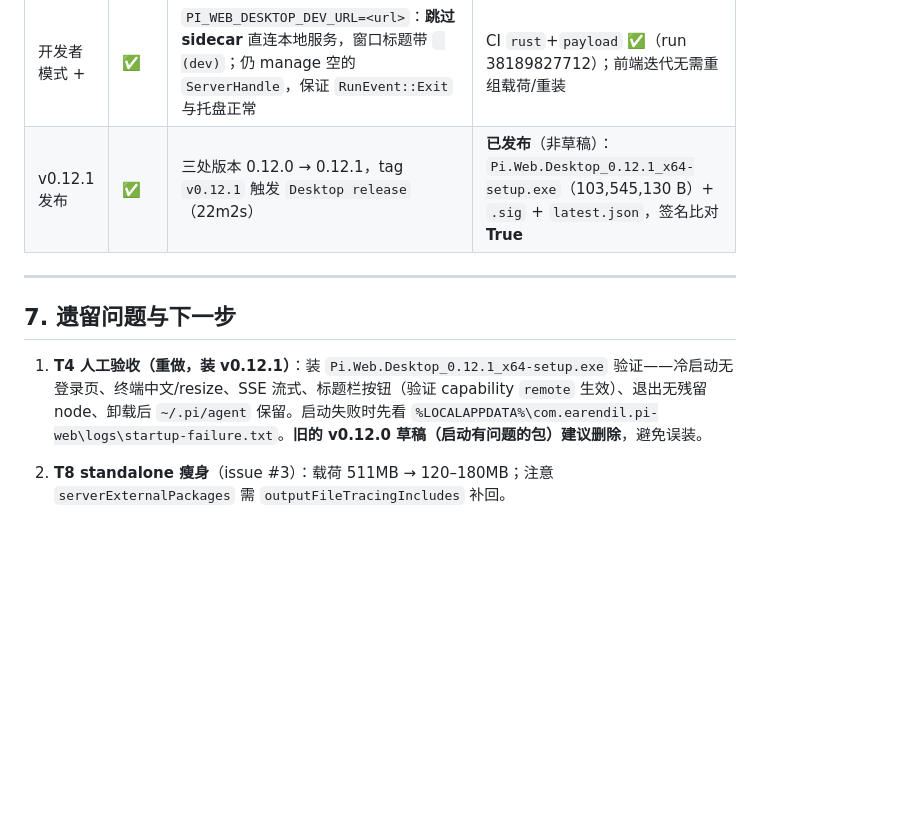
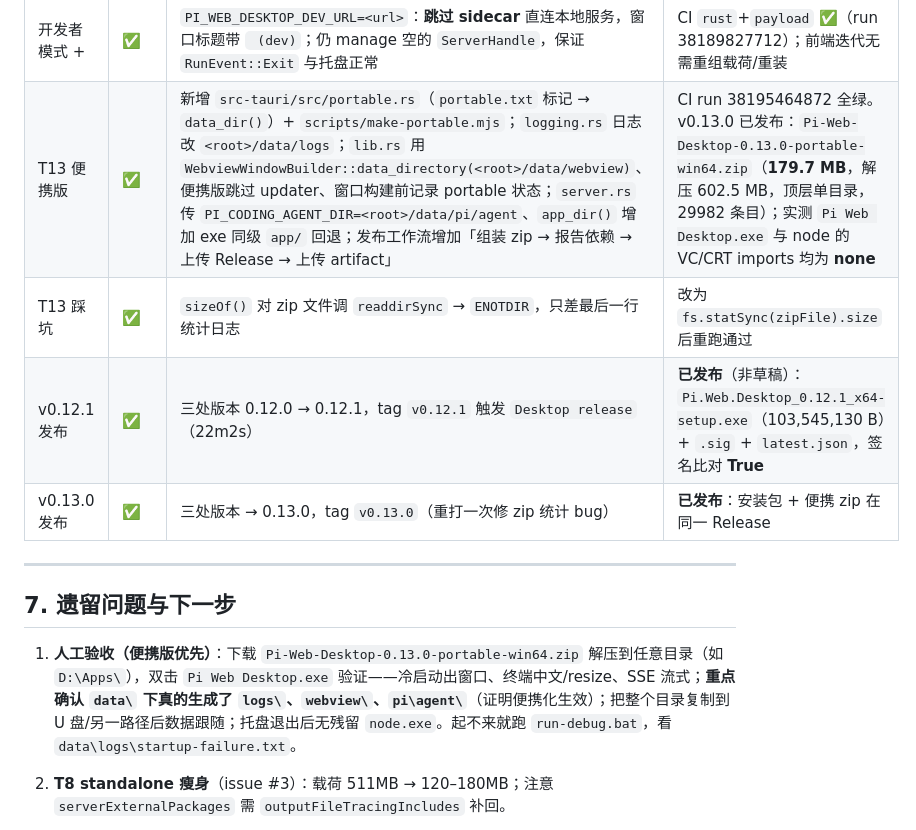
Before and after one commit to Jiaocha/pi-web-desktop, a Markdown page: PLAN.md, the part around the change. GitHub-like rendering; blank space fills up the shorter version.

Commit message:
docs(plan): record T13 portable build and the v0.13.0 release

```diff
--- a/PLAN.md
+++ b/PLAN.md
@@ -231,13 +231,16 @@
 | 失败可诊断 | ✅ | 新增 `src-tauri/src/logging.rs`：`ServerLog` 环形缓冲（500 行）+ 落盘 `<app data>/logs/desktop.log`；`lib.rs` 新增 `boot()` / `report_failure()`：失败时写 `logs/startup-failure.txt`、用记事本打开并打开日志目录；`wait_until_ready` 子进程提前退出即带上退出码与输出尾部快速失败 | 静默退出问题消除 |
 | 开发者模式 | ✅ | `tray.rs` 托盘新增「开发者工具」（`window.open_devtools()`）与「打开日志目录」；`Cargo.toml` 启用 tauri `devtools` feature（release 也可用）；`PI_WEB_DESKTOP_DEBUG=1` 自动开 DevTools；`PI_WEB_DESKTOP=1` 供前端识别桌面端；`README.md` 新增「开发者模式」章节 | CI `rust`(fmt+check) ✅、`payload` ✅（run 38187756598） |
 | 开发者模式 + | ✅ | `PI_WEB_DESKTOP_DEV_URL=<url>`：**跳过 sidecar** 直连本地服务，窗口标题带 ` (dev)`；仍 manage 空的 `ServerHandle`，保证 `RunEvent::Exit` 与托盘正常 | CI `rust`+`payload` ✅（run 38189827712）；前端迭代无需重组载荷/重装 |
+| T13 便携版 | ✅ | 新增 `src-tauri/src/portable.rs`（`portable.txt` 标记 → `data_dir()`）+ `scripts/make-portable.mjs`；`logging.rs` 日志改 `<root>/data/logs`；`lib.rs` 用 `WebviewWindowBuilder::data_directory(<root>/data/webview)`、便携版跳过 updater、窗口构建前记录 portable 状态；`server.rs` 传 `PI_CODING_AGENT_DIR=<root>/data/pi/agent`、`app_dir()` 增加 exe 同级 `app/` 回退；发布工作流增加「组装 zip → 报告依赖 → 上传 Release → 上传 artifact」 | CI run 38195464872 全绿。v0.13.0 已发布：`Pi-Web-Desktop-0.13.0-portable-win64.zip`（**179.7 MB**，解压 602.5 MB，顶层单目录，29982 条目）；实测 `Pi Web Desktop.exe` 与 node 的 VC/CRT imports 均为 **none** |
+| T13 踩坑 | ✅ | `sizeOf()` 对 zip 文件调 `readdirSync` → `ENOTDIR`，只差最后一行统计日志 | 改为 `fs.statSync(zipFile).size` 后重跑通过 |
 | v0.12.1 发布 | ✅ | 三处版本 0.12.0 → 0.12.1，tag `v0.12.1` 触发 `Desktop release`（22m2s） | **已发布**（非草稿）：`Pi.Web.Desktop_0.12.1_x64-setup.exe`（103,545,130 B）+ `.sig` + `latest.json`，签名比对 **True** |
+| v0.13.0 发布 | ✅ | 三处版本 → 0.13.0，tag `v0.13.0`（重打一次修 zip 统计 bug） | **已发布**：安装包 + 便携 zip 在同一 Release |
 
 ---
 
 ## 7. 遗留问题与下一步
 
-1. **T4 人工验收（重做，装 v0.12.1）**：装 `Pi.Web.Desktop_0.12.1_x64-setup.exe` 验证——冷启动无登录页、终端中文/resize、SSE 流式、标题栏按钮（验证 capability `remote` 生效）、退出无残留 node、卸载后 `~/.pi/agent` 保留。启动失败时先看 `%LOCALAPPDATA%\com.earendil.pi-web\logs\startup-failure.txt`。**旧的 v0.12.0 草稿（启动有问题的包）建议删除**，避免误装。
+1. **人工验收（便携版优先）**：下载 `Pi-Web-Desktop-0.13.0-portable-win64.zip` 解压到任意目录（如 `D:\Apps\`），双击 `Pi Web Desktop.exe` 验证——冷启动出窗口、终端中文/resize、SSE 流式；**重点确认 `data\` 下真的生成了 `logs\`、`webview\`、`pi\agent\`**（证明便携化生效）；把整个目录复制到 U 盘/另一路径后数据跟随；托盘退出后无残留 `node.exe`。起不来就跑 `run-debug.bat`，看 `data\logs\startup-failure.txt`。
 2. **T8 standalone 瘦身**（issue #3）：载荷 511MB → 120–180MB；注意 `serverExternalPackages` 需 `outputFileTracingIncludes` 补回。
 3. **T5 前端适配**（issue #2）：`PI_WEB_DESKTOP=1` 隐藏浏览器 UI + 无边框标题栏（`data-tauri-drag-region`），改完把 `lib.rs` 的 `decorations` 切回 `false`。
 4. **T6/T7**：单实例插件、`tauri-plugin-log` 落盘日志。
```
